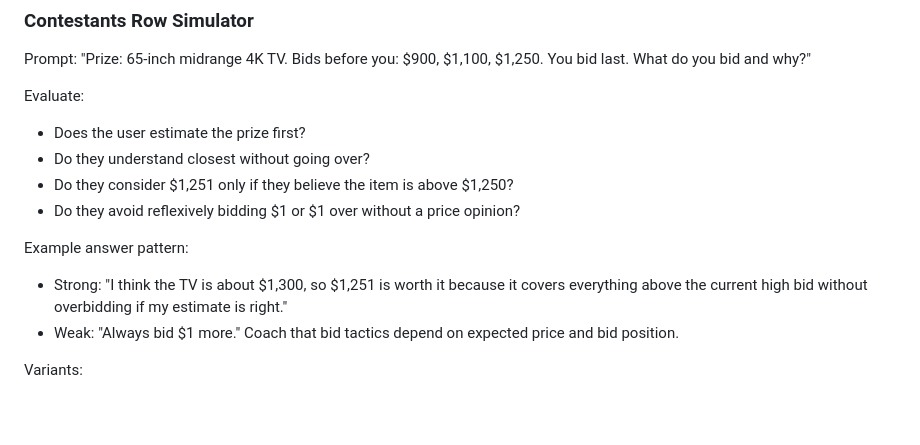
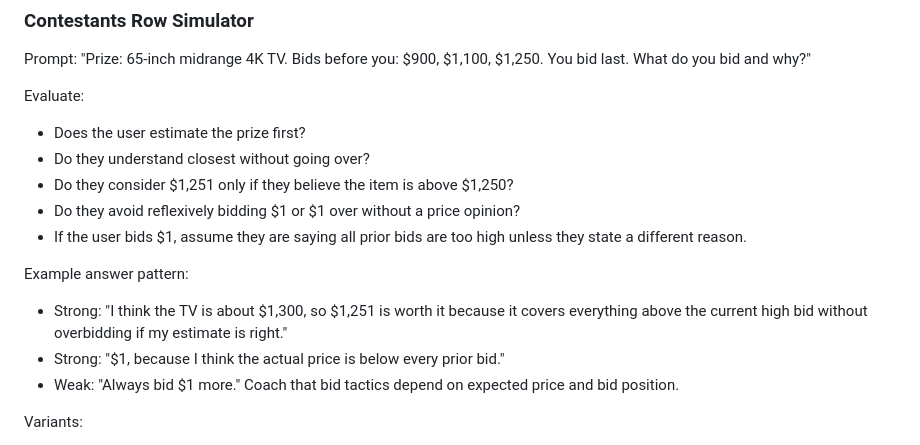
Before and after one commit to connectjeff/TPIR, a Markdown page: tpir-prep-assistant/references/activity-bank.md, the part around the change. Drawn GitHub-style; blank space fills up the shorter version.

```diff
--- a/tpir-prep-assistant/references/activity-bank.md
+++ b/tpir-prep-assistant/references/activity-bank.md
@@ -92,9 +92,11 @@ Evaluate:
 - Do they understand closest without going over?
 - Do they consider $1,251 only if they believe the item is above $1,250?
 - Do they avoid reflexively bidding $1 or $1 over without a price opinion?
+- If the user bids $1, assume they are saying all prior bids are too high unless they state a different reason.
 
 Example answer pattern:
 - Strong: "I think the TV is about $1,300, so $1,251 is worth it because it covers everything above the current high bid without overbidding if my estimate is right."
+- Strong: "$1, because I think the actual price is below every prior bid."
 - Weak: "Always bid $1 more." Coach that bid tactics depend on expected price and bid position.
 
 Variants:
```
Also changed, not shown: tpir-prep-assistant/references/full-episode-activity-pipeline.md (+11 -1 lines), tpir-prep-assistant/references/source-notes.md (+1 -1 lines).
